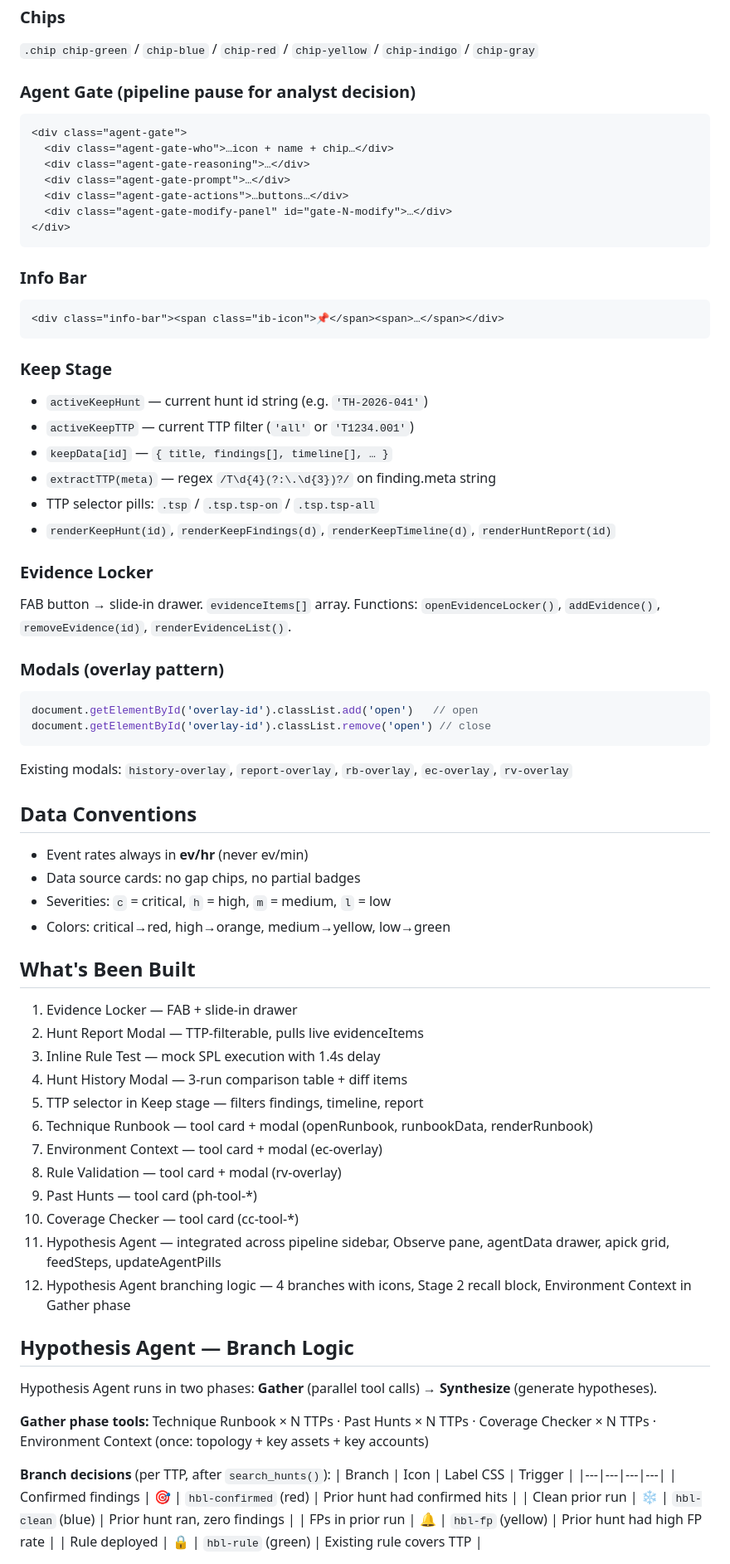
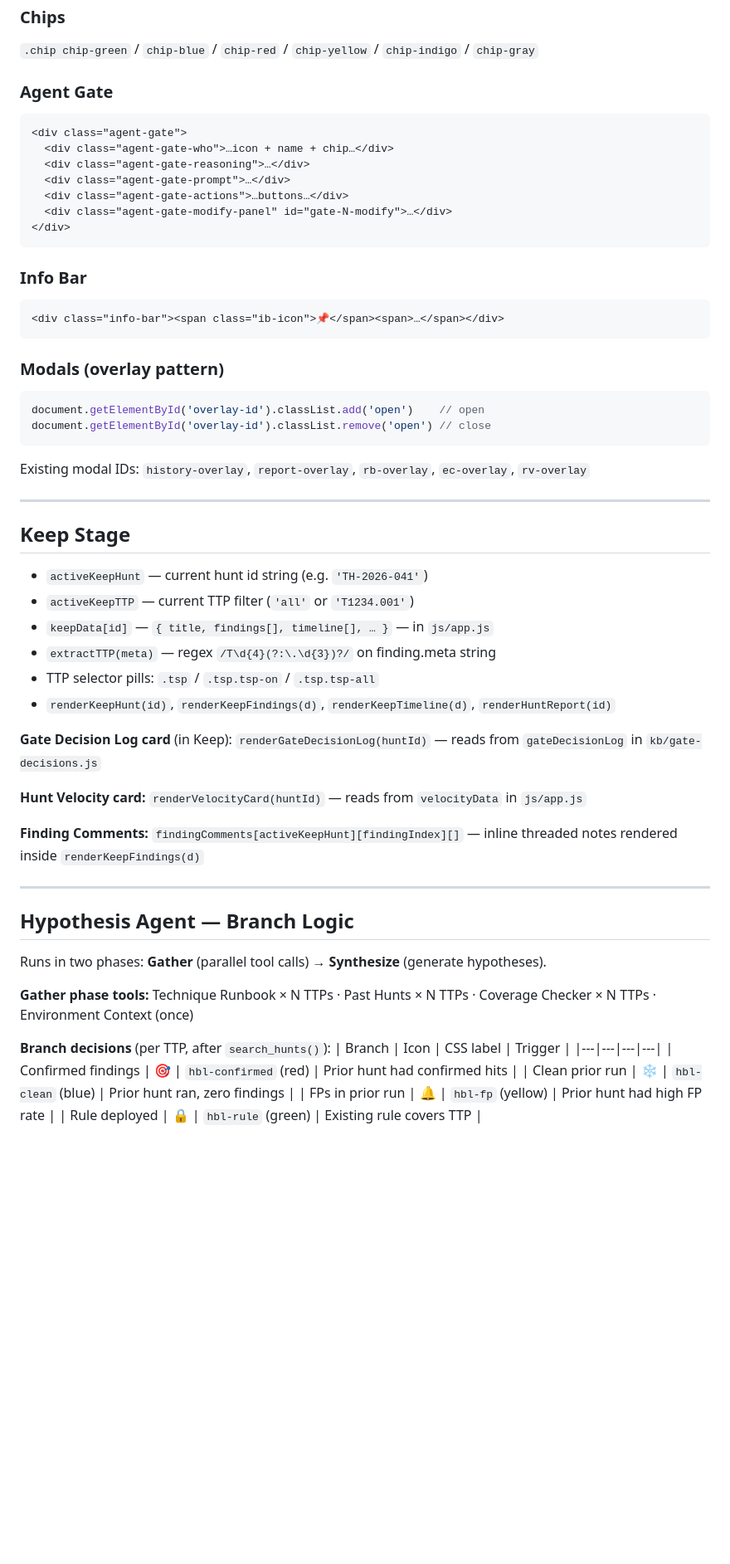
Before and after one commit to nicholas-wan/th_agent, a Markdown page: .claude/SKILLS.md, the part around one of its changes. Shown at 83% size. Drawn GitHub-style; blank space fills up the shorter version.

````diff
--- a/.claude/SKILLS.md
+++ b/.claude/SKILLS.md
@@ -70,7 +195,7 @@ Both the Learn sidebar and Observe "Tools Available" panel show the same tools
 ### Chips
 `.chip chip-green` / `chip-blue` / `chip-red` / `chip-yellow` / `chip-indigo` / `chip-gray`
 
-### Agent Gate (pipeline pause for analyst decision)
+### Agent Gate
 ```html
 <div class="agent-gate">
   <div class="agent-gate-who">…icon + name + chip…</div>
@@ -86,51 +211,40 @@ Both the Learn sidebar and Observe "Tools Available" panel show the same tools
 <div class="info-bar"><span class="ib-icon">📌</span><span>…</span></div>
 ```
 
-### Keep Stage
+### Modals (overlay pattern)
+```js
+document.getElementById('overlay-id').classList.add('open')    // open
+document.getElementById('overlay-id').classList.remove('open') // close
+```
+Existing modal IDs: `history-overlay`, `report-overlay`, `rb-overlay`, `ec-overlay`, `rv-overlay`
+
+---
+
+## Keep Stage
+
 - `activeKeepHunt` — current hunt id string (e.g. `'TH-2026-041'`)
 - `activeKeepTTP` — current TTP filter (`'all'` or `'T1234.001'`)
-- `keepData[id]` — `{ title, findings[], timeline[], … }`
+- `keepData[id]` — `{ title, findings[], timeline[], … }` — in `js/app.js`
 - `extractTTP(meta)` — regex `/T\d{4}(?:\.\d{3})?/` on finding.meta string
 - TTP selector pills: `.tsp` / `.tsp.tsp-on` / `.tsp.tsp-all`
 - `renderKeepHunt(id)`, `renderKeepFindings(d)`, `renderKeepTimeline(d)`, `renderHuntReport(id)`
 
-### Evidence Locker
-FAB button → slide-in drawer. `evidenceItems[]` array. Functions: `openEvidenceLocker()`, `addEvidence()`, `removeEvidence(id)`, `renderEvidenceList()`.
+**Gate Decision Log card** (in Keep): `renderGateDecisionLog(huntId)` — reads from `gateDecisionLog` in `kb/gate-decisions.js`
 
-### Modals (overlay pattern)
-```js
-document.getElementById('overlay-id').classList.add('open')   // open
-document.getElementById('overlay-id').classList.remove('open') // close
-```
-Existing modals: `history-overlay`, `report-overlay`, `rb-overlay`, `ec-overlay`, `rv-overlay`
+**Hunt Velocity card:** `renderVelocityCard(huntId)` — reads from `velocityData` in `js/app.js`
 
-## Data Conventions
-- Event rates always in **ev/hr** (never ev/min)
-- Data source cards: no gap chips, no partial badges
-- Severities: `c` = critical, `h` = high, `m` = medium, `l` = low
-- Colors: critical→red, high→orange, medium→yellow, low→green
+**Finding Comments:** `findingComments[activeKeepHunt][findingIndex][]` — inline threaded notes rendered inside `renderKeepFindings(d)`
 
-## What's Been Built
-1. Evidence Locker — FAB + slide-in drawer
-2. Hunt Report Modal — TTP-filterable, pulls live evidenceItems
-3. Inline Rule Test — mock SPL execution with 1.4s delay
-4. Hunt History Modal — 3-run comparison table + diff items
-5. TTP selector in Keep stage — filters findings, timeline, report
-6. Technique Runbook — tool card + modal (openRunbook, runbookData, renderRunbook)
-7. Environment Context — tool card + modal (ec-overlay)
-8. Rule Validation — tool card + modal (rv-overlay)
-9. Past Hunts — tool card (ph-tool-*)
-10. Coverage Checker — tool card (cc-tool-*)
-11. Hypothesis Agent — integrated across pipeline sidebar, Observe pane, agentData drawer, apick grid, feedSteps, updateAgentPills
-12. Hypothesis Agent branching logic — 4 branches with icons, Stage 2 recall block, Environment Context in Gather phase
+---
 
 ## Hypothesis Agent — Branch Logic
-Hypothesis Agent runs in two phases: **Gather** (parallel tool calls) → **Synthesize** (generate hypotheses).
 
-**Gather phase tools:** Technique Runbook × N TTPs · Past Hunts × N TTPs · Coverage Checker × N TTPs · Environment Context (once: topology + key assets + key accounts)
+Runs in two phases: **Gather** (parallel tool calls) → **Synthesize** (generate hypotheses).
+
+**Gather phase tools:** Technique Runbook × N TTPs · Past Hunts × N TTPs · Coverage Checker × N TTPs · Environment Context (once)
 
 **Branch decisions** (per TTP, after `search_hunts()`):
-| Branch | Icon | Label CSS | Trigger |
+| Branch | Icon | CSS label | Trigger |
 |---|---|---|---|
 | Confirmed findings | 🎯 | `hbl-confirmed` (red) | Prior hunt had confirmed hits |
 | Clean prior run | ❄️ | `hbl-clean` (blue) | Prior hunt ran, zero findings |
````
Also changed, not shown: other parts of .claude/SKILLS.md (+183 -28 lines).
